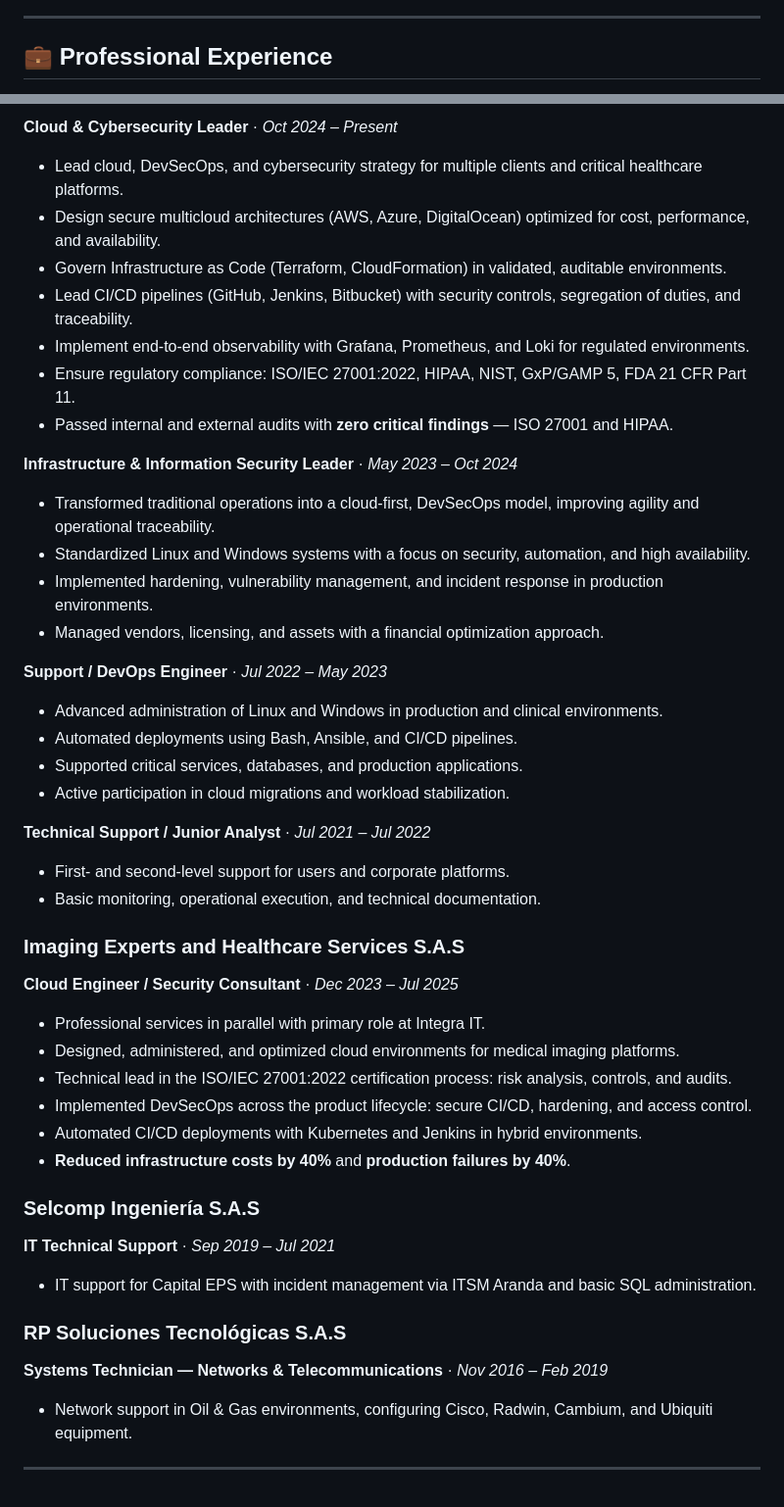
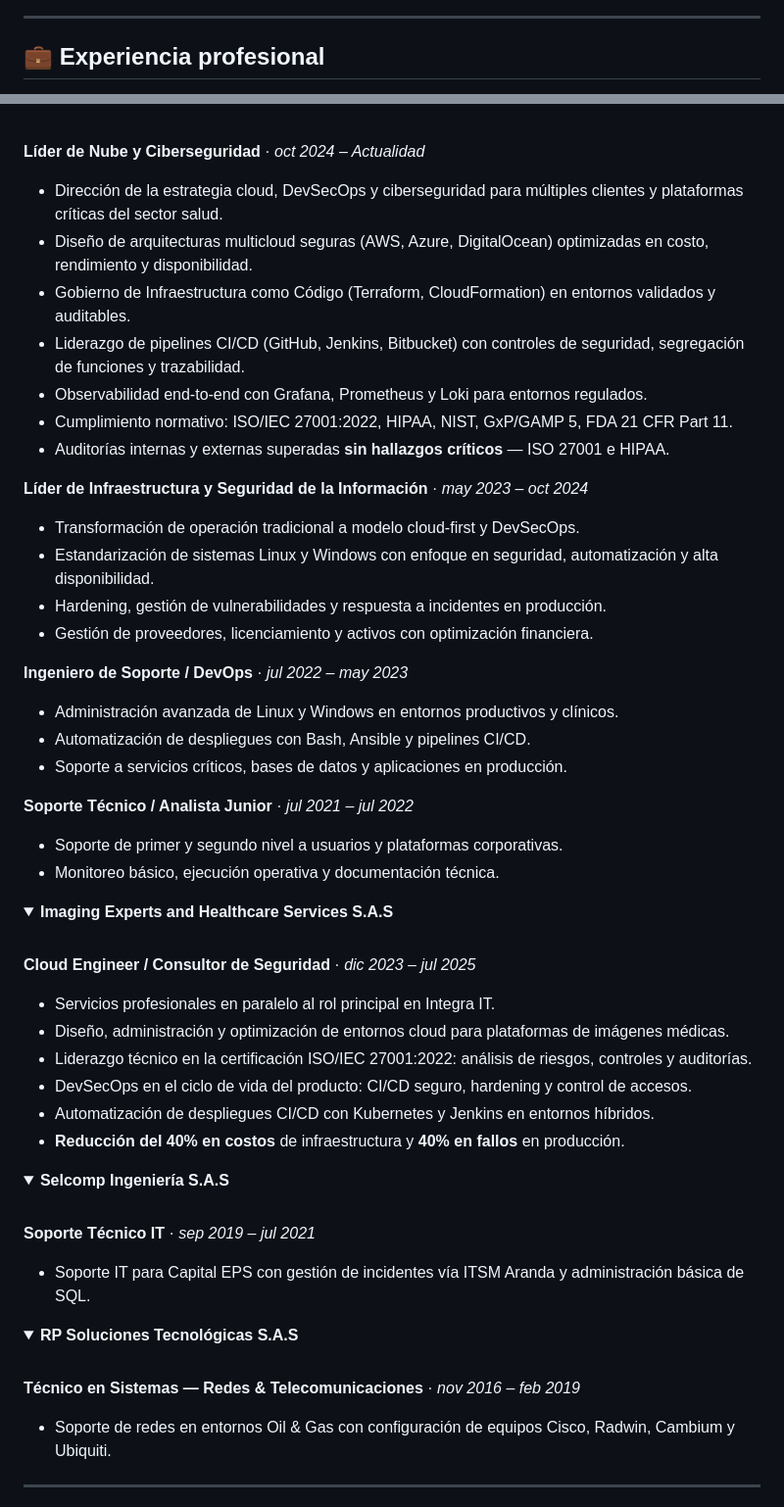
Before and after one commit to juan9210/github-portfolio, a Markdown page: README.md, 2 parts joined by grey strips. Shown at 98% size. Rendered like a GitHub page; folded sections open.

```diff
--- a/README.md
+++ b/README.md
@@ -85,5 +98,5 @@ Linux (expert) · Windows · macOS · ITSM · Asset &amp; Vendor Management
 
 ---
 
-## 💼 Professional Experience
+## 💼 Experiencia profesional
 
@@ -91,43 +105,62 @@ Linux (expert) · Windows · macOS · ITSM · Asset &amp; Vendor Management
 
-**Cloud &amp; Cybersecurity Leader** · *Oct 2024 – Present*
-- Lead cloud, DevSecOps, and cybersecurity strategy for multiple clients and critical healthcare platforms.
-- Design secure multicloud architectures (AWS, Azure, DigitalOcean) optimized for cost, performance, and availability.
-- Govern Infrastructure as Code (Terraform, CloudFormation) in validated, auditable environments.
-- Lead CI/CD pipelines (GitHub, Jenkins, Bitbucket) with security controls, segregation of duties, and traceability.
-- Implement end-to-end observability with Grafana, Prometheus, and Loki for regulated environments.
-- Ensure regulatory compliance: ISO/IEC 27001:2022, HIPAA, NIST, GxP/GAMP 5, FDA 21 CFR Part 11.
-- Passed internal and external audits with **zero critical findings** — ISO 27001 and HIPAA.
+<br/>
 
-**Infrastructure &amp; Information Security Leader** · *May 2023 – Oct 2024*
-- Transformed traditional operations into a cloud-first, DevSecOps model, improving agility and operational traceability.
-- Standardized Linux and Windows systems with a focus on security, automation, and high availability.
-- Implemented hardening, vulnerability management, and incident response in production environments.
-- Managed vendors, licensing, and assets with a financial optimization approach.
+**Líder de Nube y Ciberseguridad** · *oct 2024 – Actualidad*
+- Dirección de la estrategia cloud, DevSecOps y ciberseguridad para múltiples clientes y plataformas críticas del sector salud.
+- Diseño de arquitecturas multicloud seguras (AWS, Azure, DigitalOcean) optimizadas en costo, rendimiento y disponibilidad.
+- Gobierno de Infraestructura como Código (Terraform, CloudFormation) en entornos validados y auditables.
+- Liderazgo de pipelines CI/CD (GitHub, Jenkins, Bitbucket) con controles de seguridad, segregación de funciones y trazabilidad.
+- Observabilidad end-to-end con Grafana, Prometheus y Loki para entornos regulados.
+- Cumplimiento normativo: ISO/IEC 27001:2022, HIPAA, NIST, GxP/GAMP 5, FDA 21 CFR Part 11.
+- Auditorías internas y externas superadas **sin hallazgos críticos** — ISO 27001 e HIPAA.
 
-**Support / DevOps Engineer** · *Jul 2022 – May 2023*
-- Advanced administration of Linux and Windows in production and clinical environments.
-- Automated deployments using Bash, Ansible, and CI/CD pipelines.
-- Supported critical services, databases, and production applications.
-- Active participation in cloud migrations and workload stabilization.
+**Líder de Infraestructura y Seguridad de la Información** · *may 2023 – oct 2024*
+- Transformación de operación tradicional a modelo cloud-first y DevSecOps.
+- Estandarización de sistemas Linux y Windows con enfoque en seguridad, automatización y alta disponibilidad.
+- Hardening, gestión de vulnerabilidades y respuesta a incidentes en producción.
+- Gestión de proveedores, licenciamiento y activos con optimización financiera.
 
-**Technical Support / Junior Analyst** · *Jul 2021 – Jul 2022*
-- First- and second-level support for users and corporate platforms.
-- Basic monitoring, operational execution, and technical documentation.
+**Ingeniero de Soporte / DevOps** · *jul 2022 – may 2023*
+- Administración avanzada de Linux y Windows en entornos productivos y clínicos.
+- Automatización de despliegues con Bash, Ansible y pipelines CI/CD.
+- Soporte a servicios críticos, bases de datos y aplicaciones en producción.
 
-### Imaging Experts and Healthcare Services S.A.S
+**Soporte Técnico / Analista Junior** · *jul 2021 – jul 2022*
+- Soporte de primer y segundo nivel a usuarios y plataformas corporativas.
+- Monitoreo básico, ejecución operativa y documentación técnica.
 
-**Cloud Engineer / Security Consultant** · *Dec 2023 – Jul 2025*
-- Professional services in parallel with primary role at Integra IT.
-- Designed, administered, and optimized cloud environments for medical imaging platforms.
-- Technical lead in the ISO/IEC 27001:2022 certification process: risk analysis, controls, and audits.
-- Implemented DevSecOps across the product lifecycle: secure CI/CD, hardening, and access control.
-- Automated CI/CD deployments with Kubernetes and Jenkins in hybrid environments.
-- **Reduced infrastructure costs by 40%** and **production failures by 40%**.
+</details>
 
-### Selcomp Ingeniería S.A.S
-**IT Technical Support** · *Sep 2019 – Jul 2021*
-- IT support for Capital EPS with incident management via ITSM Aranda and basic SQL administration.
+<details>
+<summary><strong>Imaging Experts and Healthcare Services S.A.S</strong></summary>
 
-### RP Soluciones Tecnológicas S.A.S
-**Systems Technician — Networks &amp; Telecommunications** · *Nov 2016 – Feb 2019*
-- Network support in Oil &amp; Gas environments, configuring Cisco, Radwin, Cambium, and Ubiquiti equipment.
+<br/>
+
+**Cloud Engineer / Consultor de Seguridad** · *dic 2023 – jul 2025*
+- Servicios profesionales en paralelo al rol principal en Integra IT.
+- Diseño, administración y optimización de entornos cloud para plataformas de imágenes médicas.
+- Liderazgo técnico en la certificación ISO/IEC 27001:2022: análisis de riesgos, controles y auditorías.
+- DevSecOps en el ciclo de vida del producto: CI/CD seguro, hardening y control de accesos.
+- Automatización de despliegues CI/CD con Kubernetes y Jenkins en entornos híbridos.
+- **Reducción del 40% en costos** de infraestructura y **40% en fallos** en producción.
+
+</details>
+
+<details>
+<summary><strong>Selcomp Ingeniería S.A.S</strong></summary>
+
+<br/>
+
+**Soporte Técnico IT** · *sep 2019 – jul 2021*
+- Soporte IT para Capital EPS con gestión de incidentes vía ITSM Aranda y administración básica de SQL.
+
+</details>
+
+<details>
+<summary><strong>RP Soluciones Tecnológicas S.A.S</strong></summary>
+
+<br/>
+
+**Técnico en Sistemas — Redes & Telecomunicaciones** · *nov 2016 – feb 2019*
+- Soporte de redes en entornos Oil & Gas con configuración de equipos Cisco, Radwin, Cambium y Ubiquiti.
+
```
Also changed, not shown: other parts of README.md (+111 -84 lines), PROFILE_README.md (+127 -45 lines), SETUP.md (added, +79 -0 lines).
